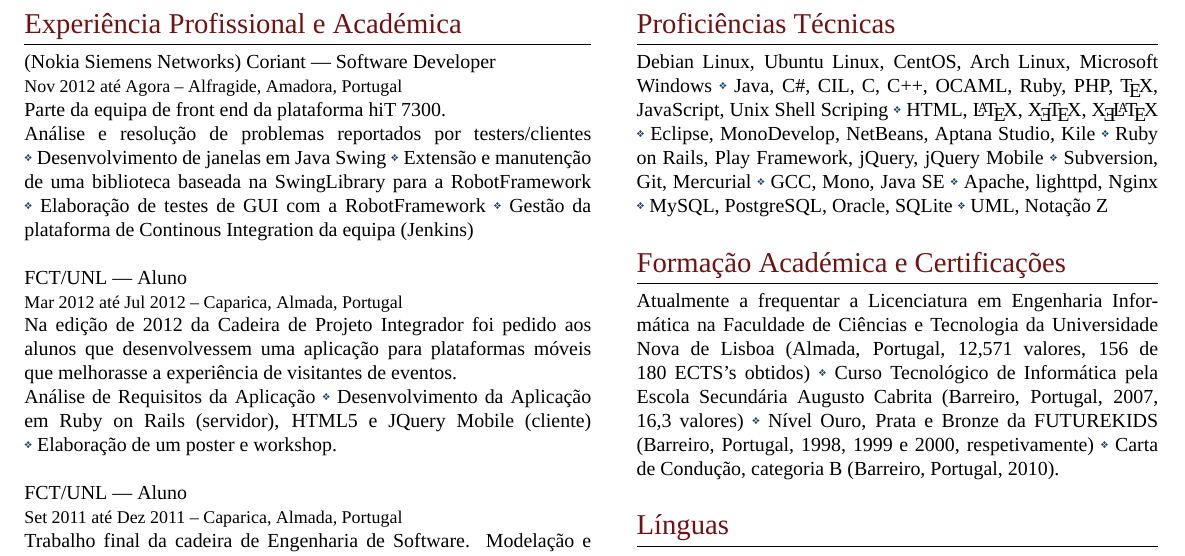
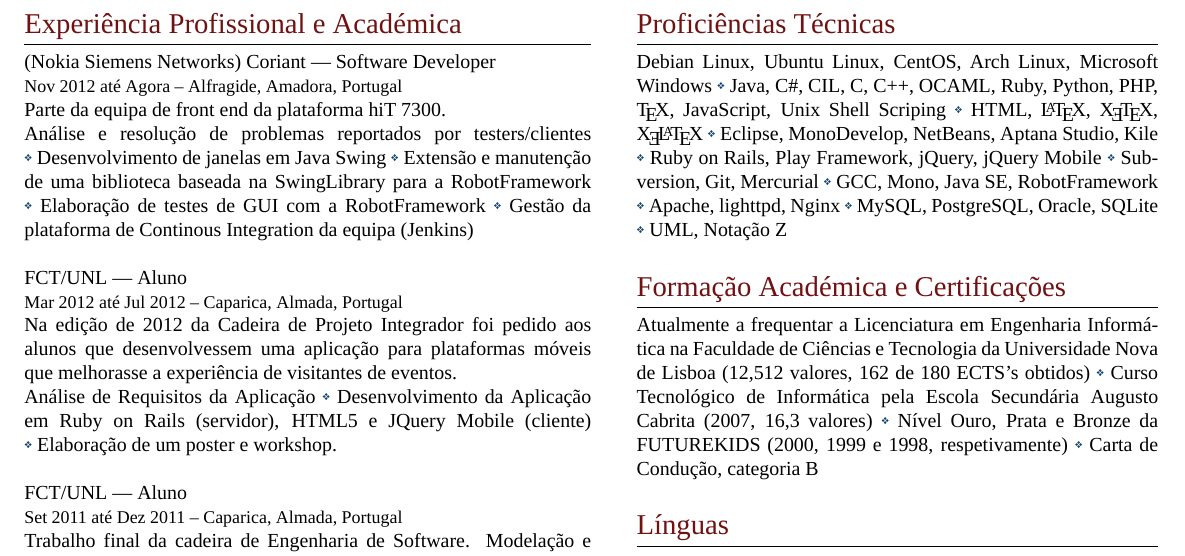
Before and after one commit to vitoshi21/My-CV, a LaTeX CV (cvpt.tex): part of page 2 of 2, cut so that both start at the same text. Compiled offline with XeLaTeX; a missing font is replaced by an installed copy or a similar font.

Commit message:
Update cvpt.tex
updated

```diff
--- a/cvpt.tex
+++ b/cvpt.tex
@@ -222,22 +222,22 @@
 %   the bullet
 \begin{inparaitem}
 \item[] Debian Linux, Ubuntu Linux, CentOS, Arch Linux,  Microsoft Windows
-\item Java, C\#, CIL, C, C++, OCAML, Ruby, PHP, \TeX, JavaScript, Unix Shell Scriping
+\item Java, C\#, CIL, C, C++, OCAML, Ruby, Python, PHP, \TeX, JavaScript, Unix Shell Scriping
 \item HTML, \LaTeX, \XeTeX, \XeLaTeX\
 \item Eclipse, MonoDevelop, NetBeans, Aptana Studio, Kile
 \item Ruby on Rails, Play Framework, jQuery, jQuery Mobile
 \item Subversion, Git, Mercurial
-\item GCC, Mono, Java SE
+\item GCC, Mono, Java SE, RobotFramework
 \item Apache, lighttpd, Nginx
 \item MySQL, PostgreSQL, Oracle, SQLite
 \item UML, Nota\c{c}ão Z
 \end{inparaitem}\\\par
 \section{Forma\c{c}ão Académica e Certifica\c{c}ões}
 \begin{inparaitem}
-\item[] Atualmente a frequentar a Licenciatura em Engenharia Informática na Faculdade de Ciências e Tecnologia da Universidade Nova de Lisboa (Almada, Portugal, 12,571 valores, 156 de 180 ECTS's obtidos)
-\item Curso Tecnológico de Informática pela Escola Secundária Augusto Cabrita (Barreiro, Portugal, 2007, 16,3 valores)
-\item Nível Ouro, Prata e Bronze da FUTUREKIDS (Barreiro, Portugal, 1998, 1999 e 2000, respetivamente)
-\item Carta de Condu\c{c}ão, categoria B (Barreiro, Portugal, 2010).
+\item[] Atualmente a frequentar a Licenciatura em Engenharia Informática na Faculdade de Ciências e Tecnologia da Universidade Nova de Lisboa (12,512 valores, 162 de 180 ECTS's obtidos)
+\item Curso Tecnológico de Informática pela Escola Secundária Augusto Cabrita (2007, 16,3 valores)
+\item Nível Ouro, Prata e Bronze da FUTUREKIDS (2000, 1999 e 1998, respetivamente)
+\item Carta de Condu\c{c}ão, categoria B
 \end{inparaitem}
 \\\par
 \section{Línguas}
```
